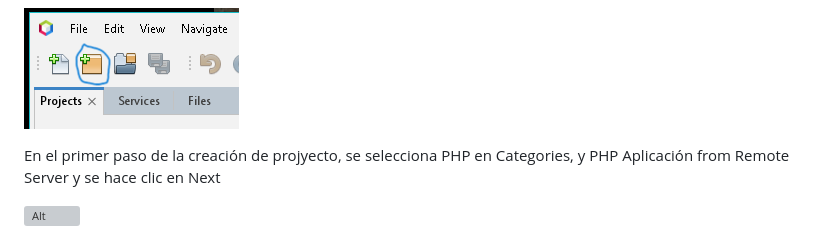
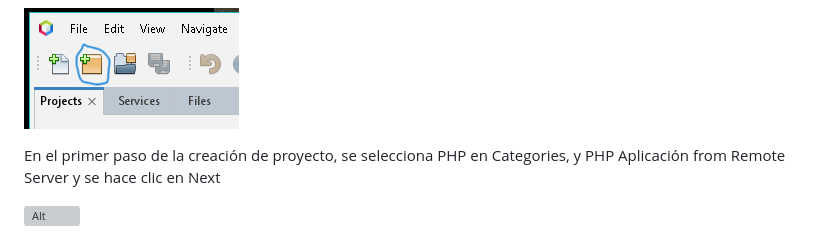
Before and after one commit to verogmayo/VGDAWProyectoDAW, a Markdown page: README.md, the part around the change printed below. Rendered like a GitHub page; grey boxes are pictures that could not be loaded.

Commit message:
Update README.md
Actualización

```diff
--- a/README.md
+++ b/README.md
@@ -611,7 +614,7 @@ Se hace clic en File -> New Project o se hace clic en el pestaña del cuadrado n
 
 ![Alt](images/botonNewProject.png)
 
-En el primer paso de la creación de projyecto, se selecciona PHP en Categories, y PHP Aplicación from Remote Server y se hace clic en Next
+En el primer paso de la creación de proyecto, se selecciona PHP en Categories, y PHP Aplicación from Remote Server y se hace clic en Next
 
 ![Alt](images/newFile-paso1.png)
 
```
Also changed, not shown: other parts of README.md (+4 -1 lines).
